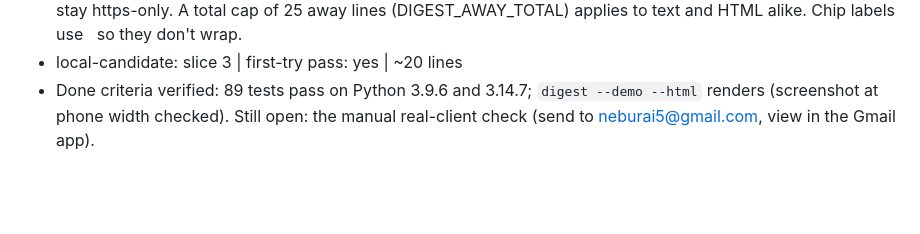
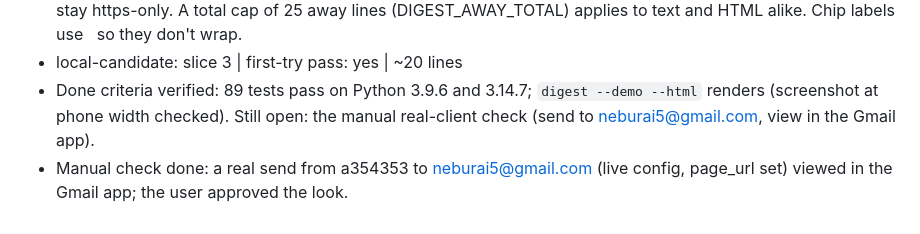
Before and after one commit to RubesWorld/devfeed, a Markdown page: PLAN.md, the part around the change. Drawn GitHub-style; blank space fills up the shorter version.

Commit message:
plan: log the real-client check

```diff
--- a/PLAN.md
+++ b/PLAN.md
@@ -61,3 +61,4 @@ The first real digest arrived as one long column of plain text, with every link
 - Slice 2 choices: `render_digest_html` takes the same arguments as `render_digest` plus `page_url`, not a model. `digest.page_url` may be http:// because the owner's own page is often on a LAN/Tailscale address; feed links stay https-only. A total cap of 25 away lines (DIGEST_AWAY_TOTAL) applies to text and HTML alike. Chip labels use &nbsp; so they don't wrap.
 - local-candidate: slice 3 | first-try pass: yes | ~20 lines
 - Done criteria verified: 89 tests pass on Python 3.9.6 and 3.14.7; `digest --demo --html` renders (screenshot at phone width checked). Still open: the manual real-client check (send to neburai5@gmail.com, view in the Gmail app).
+- Manual check done: a real send from a354353 to neburai5@gmail.com (live config, page_url set) viewed in the Gmail app; the user approved the look.
```
